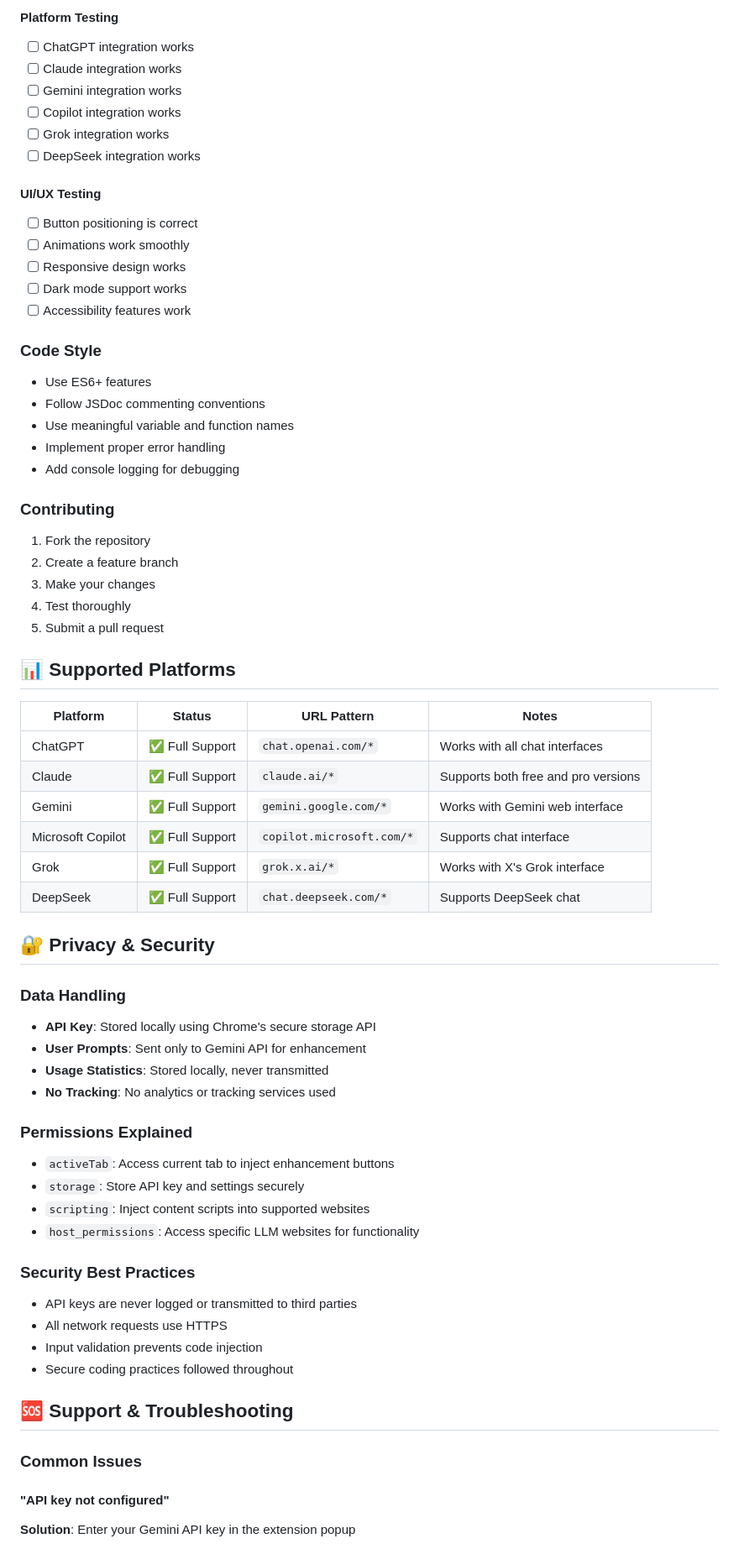
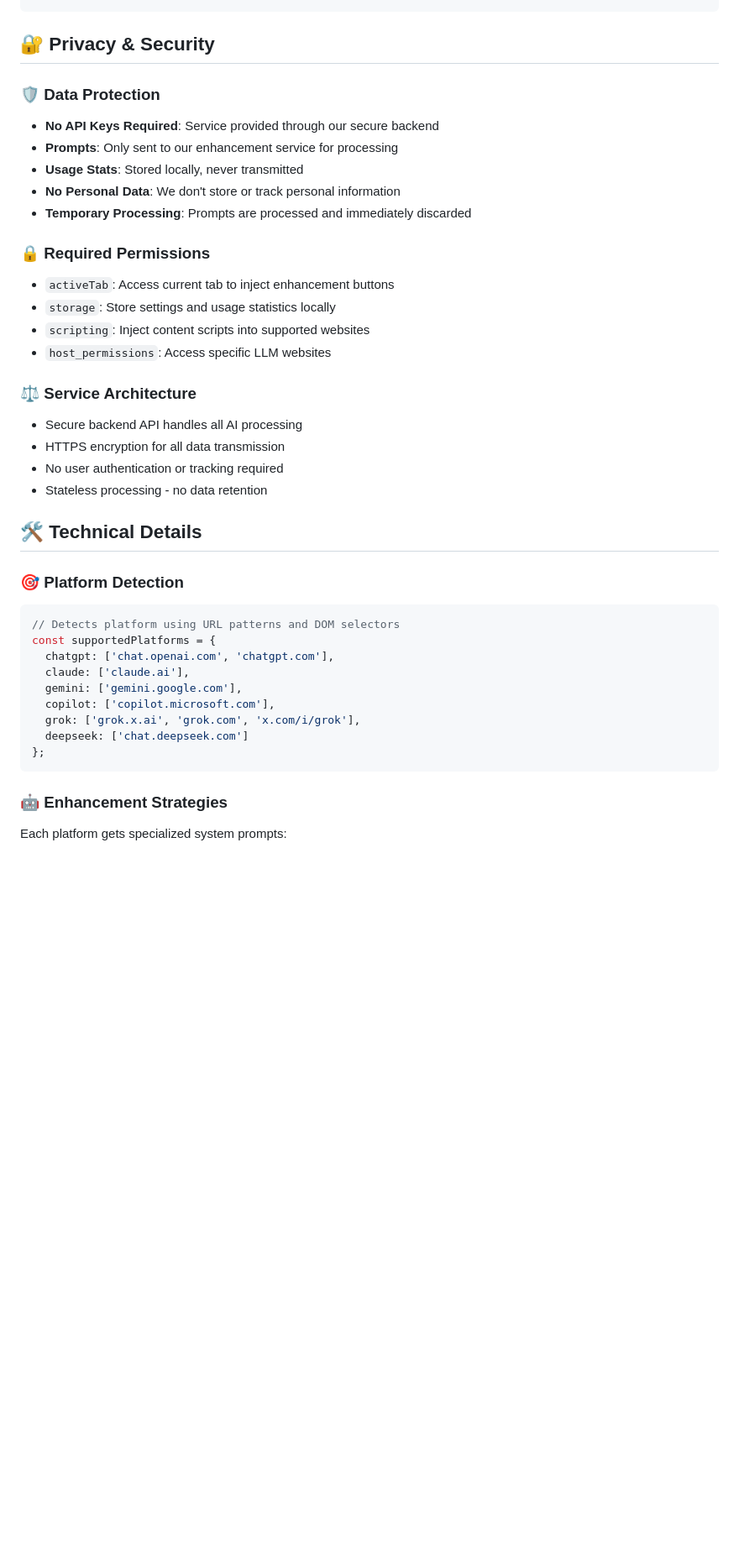
Before and after one commit to karthikaiz/BrowserExtension_Prompt, a Markdown page: README.md, the part around the change printed below. Shown: that part at 84% size. GitHub-like rendering; blank space fills up the shorter version.

````diff
--- a/README.md
+++ b/README.md
@@ -254,69 +150,40 @@ The extension uses Google Gemini 2.0 Flash API with the following configuration:
-#### Platform Testing
-- [ ] ChatGPT integration works
-- [ ] Claude integration works
-- [ ] Gemini integration works
-- [ ] Copilot integration works
-- [ ] Grok integration works
-- [ ] DeepSeek integration works
-
-#### UI/UX Testing
-- [ ] Button positioning is correct
-- [ ] Animations work smoothly
-- [ ] Responsive design works
-- [ ] Dark mode support works
-- [ ] Accessibility features work
-
-### Code Style
-
-- Use ES6+ features
-- Follow JSDoc commenting conventions
-- Use meaningful variable and function names
-- Implement proper error handling
-- Add console logging for debugging
-
-### Contributing
-
-1. Fork the repository
-2. Create a feature branch
-3. Make your changes
-4. Test thoroughly
-5. Submit a pull request
-
-## 📊 Supported Platforms
-
-| Platform | Status | URL Pattern | Notes |
-|----------|--------|-------------|-------|
-| ChatGPT | ✅ Full Support | `chat.openai.com/*` | Works with all chat interfaces |
-| Claude | ✅ Full Support | `claude.ai/*` | Supports both free and pro versions |
-| Gemini | ✅ Full Support | `gemini.google.com/*` | Works with Gemini web interface |
-| Microsoft Copilot | ✅ Full Support | `copilot.microsoft.com/*` | Supports chat interface |
-| Grok | ✅ Full Support | `grok.x.ai/*` | Works with X's Grok interface |
-| DeepSeek | ✅ Full Support | `chat.deepseek.com/*` | Supports DeepSeek chat |
 
 ## 🔐 Privacy & Security
 
-### Data Handling
-- **API Key**: Stored locally using Chrome's secure storage API
-- **User Prompts**: Sent only to Gemini API for enhancement
-- **Usage Statistics**: Stored locally, never transmitted
-- **No Tracking**: No analytics or tracking services used
+### 🛡️ **Data Protection**
+- **No API Keys Required**: Service provided through our secure backend
+- **Prompts**: Only sent to our enhancement service for processing
+- **Usage Stats**: Stored locally, never transmitted
+- **No Personal Data**: We don't store or track personal information
+- **Temporary Processing**: Prompts are processed and immediately discarded
 
-### Permissions Explained
+### 🔒 **Required Permissions**
 - `activeTab`: Access current tab to inject enhancement buttons
-- `storage`: Store API key and settings securely
+- `storage`: Store settings and usage statistics locally
 - `scripting`: Inject content scripts into supported websites
-- `host_permissions`: Access specific LLM websites for functionality
+- `host_permissions`: Access specific LLM websites
 
-### Security Best Practices
-- API keys are never logged or transmitted to third parties
-- All network requests use HTTPS
-- Input validation prevents code injection
-- Secure coding practices followed throughout
+### ⚖️ **Service Architecture**
+- Secure backend API handles all AI processing
+- HTTPS encryption for all data transmission
+- No user authentication or tracking required
+- Stateless processing - no data retention
 
-## 🆘 Support & Troubleshooting
+## 🛠️ Technical Details
 
-### Common Issues
+### 🎯 **Platform Detection**
+```javascript
+// Detects platform using URL patterns and DOM selectors
+const supportedPlatforms = {
+  chatgpt: ['chat.openai.com', 'chatgpt.com'],
+  claude: ['claude.ai'],
+  gemini: ['gemini.google.com'],
+  copilot: ['copilot.microsoft.com'],
+  grok: ['grok.x.ai', 'grok.com', 'x.com/i/grok'],
+  deepseek: ['chat.deepseek.com']
+};
+```
 
-#### "API key not configured"
-**Solution**: Enter your Gemini API key in the extension popup
+### 🤖 **Enhancement Strategies**
+Each platform gets specialized system prompts:
 
````
Also changed, not shown: other parts of README.md (+232 -294 lines).
